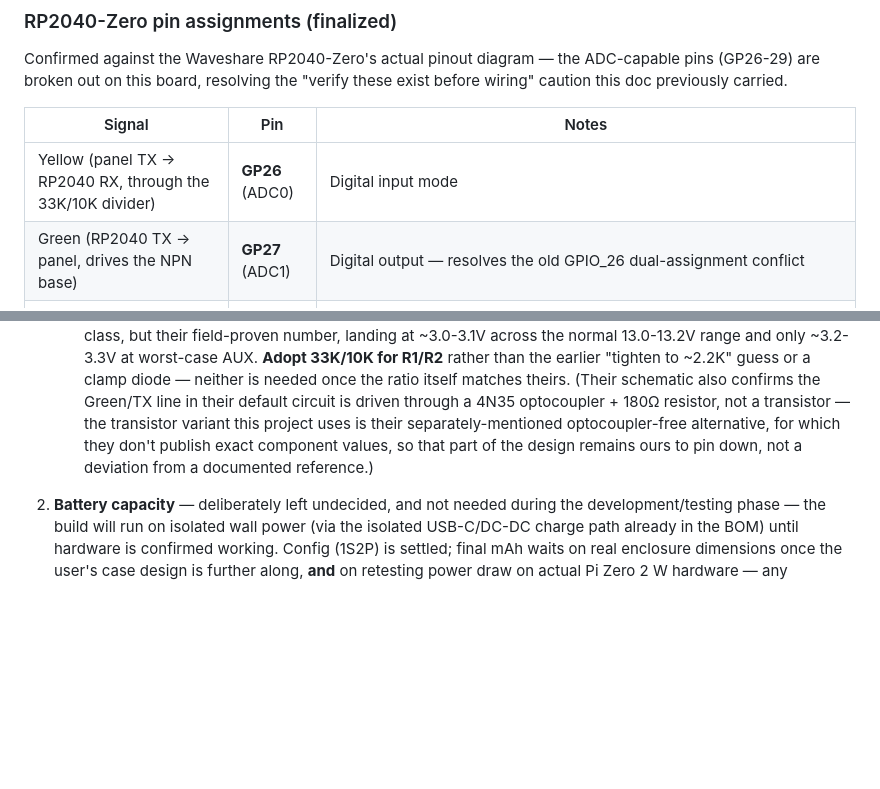
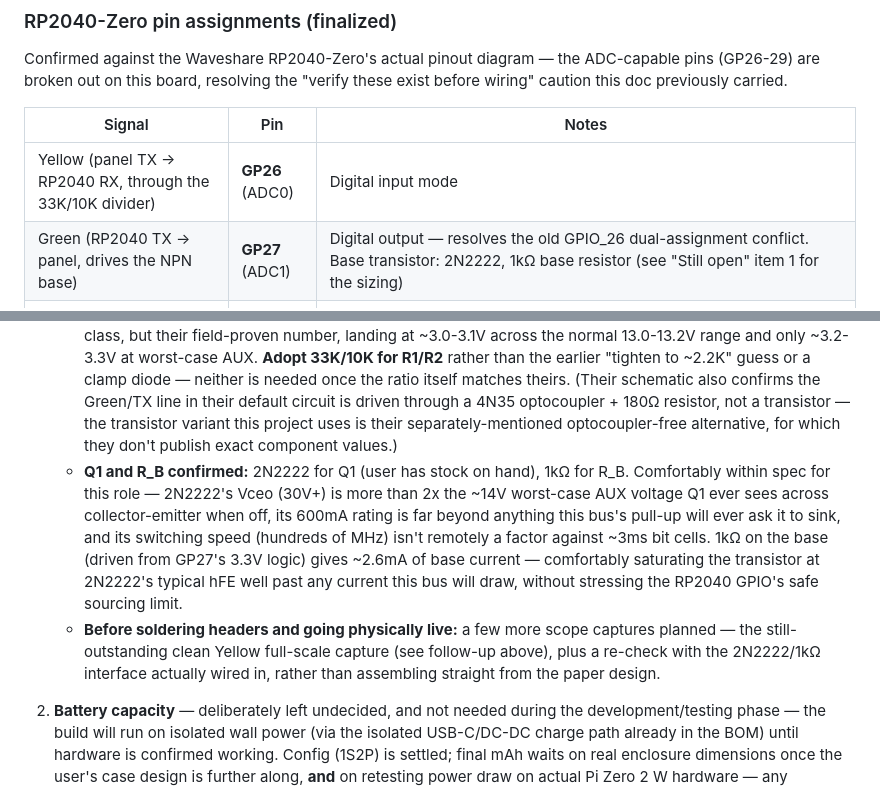
Before and after one commit to ryanpie86/VISTA-Panel-Tool, a Markdown page: HARDWARE_ARCHITECTURE.md, 2 parts joined by grey strips. GitHub-like rendering; blank space fills up the shorter version.

Commit message:
Confirm Q1 (2N2222) and R_B (1k) for the ECP Green-line transistor (#10)
* Revert RP2040-Zero interconnect from UART back to USB-serial

Remote firmware flashing needs a USB (or SWD) connection to the RP2040
regardless of what the runtime data link uses -- the ROM bootloader
doesn't speak UART. Once Pi-driven remote flashing came into scope, the
UART plan's only stated benefit (freeing the USB-C port) stopped holding:
USB has to be wired to the Pi permanently either way, so keeping the data
link on UART just added a second connection (plus the disable-bt overlay
and raspi-config changes) on top of a USB link that was needed anyway.

Reverts to a single USB-C cable doing double duty: normal operation over
USB CDC serial, and on-demand reboot into the UF2 bootloader for
flashing, either via a new SERIAL_PROTOCOL.md command calling
reset_usb_boot() or Arduino-Pico's built-in auto-reset convention. Notes
a hardware BOOTSEL/RESET fallback (hand-soldered to spare Pi GPIOs) for
recovering from firmware too broken to respond to the software trigger,
and flags a udev rule for a stable device path as a loose end.

Makes the dtoverlay=dwc2,dr_mode=host overlay load-bearing rather than
just insurance, since the Pi Zero 2 W's single OTG port will need host
mode to talk to the RP2040-Zero at all. Frees GP0/GP1 (previously
earmarked for UART0) back to unused.

Co-Authored-By: Claude Sonnet 5 <noreply@anthropic.com>
Claude-Session: https://claude.ai/code/session_01LoZdpHVGNxDdSZK8Eq1p6C

* Confirm Q1 (2N2222) and R_B (1k) for the ECP Green-line transistor

Bench has 2N2222 stock on hand and is about to go live. Checked it
against the circuit's actual requirements: its 30V+ Vceo comfortably
clears the ~14V worst-case AUX voltage, its 600mA rating is far beyond
anything the bus's pull-up will ask it to sink, and its switching speed
isn't a factor against ~3ms bit cells. 1k on the base gives enough drive
from GP27's 3.3V logic to saturate it with room to spare.

Notes a couple more scope captures (the still-outstanding Yellow
full-scale capture, plus a re-check with this interface actually wired
in) as the last step before headers get soldered.

Co-Authored-By: Claude Sonnet 5 <noreply@anthropic.com>
Claude-Session: https://claude.ai/code/session_01LoZdpHVGNxDdSZK8Eq1p6C

---------

Co-authored-by: Claude <noreply@anthropic.com>

```diff
--- a/HARDWARE_ARCHITECTURE.md
+++ b/HARDWARE_ARCHITECTURE.md
@@ -117,7 +117,7 @@ ADC-capable pins (GP26-29) are broken out on this board, resolving the
 | Signal | Pin | Notes |
 |---|---|---|
 | Yellow (panel TX → RP2040 RX, through the 33K/10K divider) | **GP26** (ADC0) | Digital input mode |
-| Green (RP2040 TX → panel, drives the NPN base) | **GP27** (ADC1) | Digital output — resolves the old GPIO_26 dual-assignment conflict |
+| Green (RP2040 TX → panel, drives the NPN base) | **GP27** (ADC1) | Digital output — resolves the old GPIO_26 dual-assignment conflict. Base transistor: 2N2222, 1kΩ base resistor (see "Still open" item 1 for the sizing) |
 | Green bus-monitor tap (separate divider, per esphome-vistaECP's `MONITORTX` feature) | **GP28** (ADC2) | Digital input — passively decodes *other* devices' traffic on Green (other keypads, zone expanders, RF receiver modules) that the RP2040 wouldn't otherwise see; not collision detection on the RP2040's own TX. Feeds the future "Wireless (RF) zone visibility" / datalogger-role work in `CONCEPT.md`, not required for near-term ECP read/write |
 | Status LED (WS2812) | **GP16**, internal | Hardwired on-board, not a header pin — nothing to wire |
 
@@ -364,9 +364,22 @@ Vista panel keypad bus (4-wire ECP)
      Green/TX line in their default circuit is driven through a 4N35
      optocoupler + 180Ω resistor, not a transistor — the transistor variant
      this project uses is their separately-mentioned optocoupler-free
-     alternative, for which they don't publish exact component values, so
-     that part of the design remains ours to pin down, not a deviation
-     from a documented reference.)
+     alternative, for which they don't publish exact component values.)
+   - **Q1 and R_B confirmed:** 2N2222 for Q1 (user has stock on hand), 1kΩ
+     for R_B. Comfortably within spec for this role — 2N2222's Vceo
+     (30V+) is more than 2x the ~14V worst-case AUX voltage Q1 ever sees
+     across collector-emitter when off, its 600mA rating is far beyond
+     anything this bus's pull-up will ever ask it to sink, and its
+     switching speed (hundreds of MHz) isn't remotely a factor against
+     ~3ms bit cells. 1kΩ on the base (driven from GP27's 3.3V logic)
+     gives ~2.6mA of base current — comfortably saturating the transistor
+     at 2N2222's typical hFE well past any current this bus will draw,
+     without stressing the RP2040 GPIO's safe sourcing limit.
+   - **Before soldering headers and going physically live:** a few more
+     scope captures planned — the still-outstanding clean Yellow
+     full-scale capture (see follow-up above), plus a re-check with the
+     2N2222/1kΩ interface actually wired in, rather than assembling
+     straight from the paper design.
 2. **Battery capacity** — deliberately left undecided, and not needed
    during the development/testing phase — the build will run on isolated
    wall power (via the isolated USB-C/DC-DC charge path already in the
```
